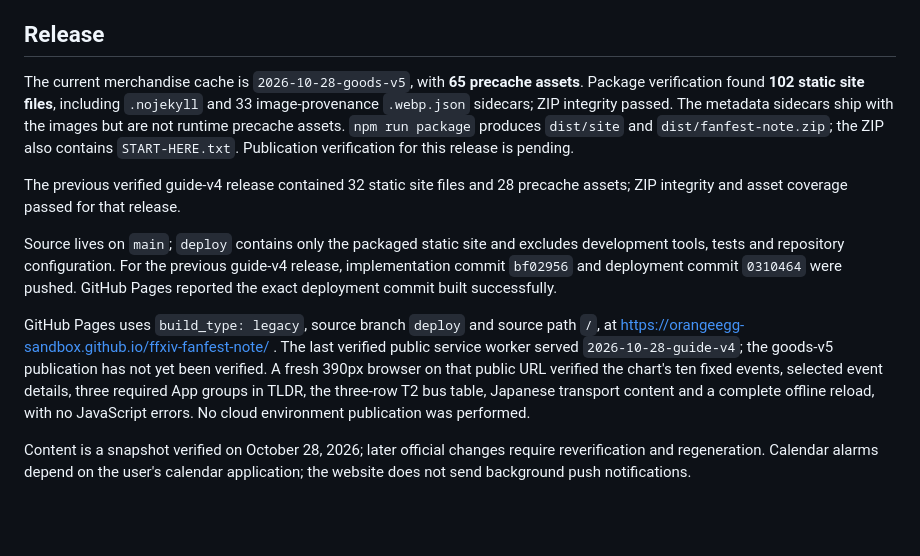
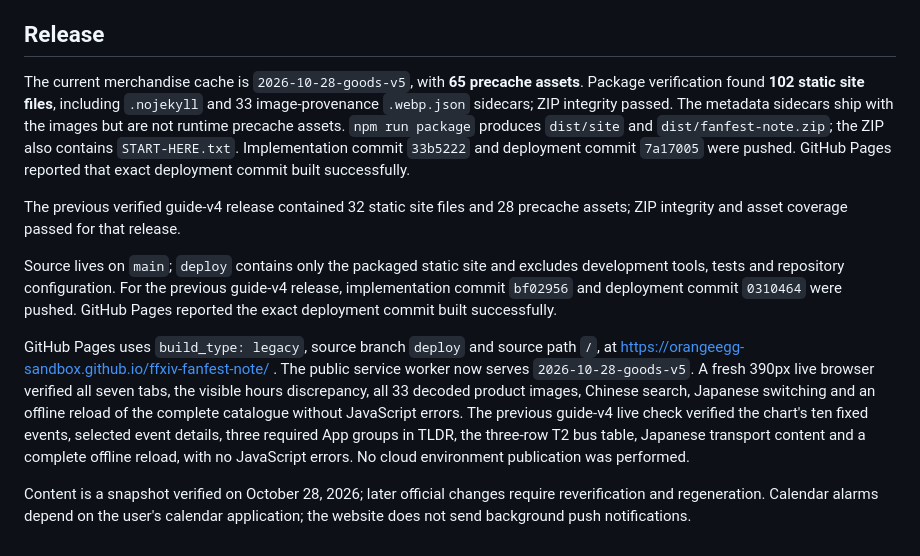
Before and after one commit to orangeegg-sandbox/ffxiv-fanfest-note, a Markdown page: docs/VALIDATION.md, the part around the change. Rendered like a GitHub page; blank space fills up the shorter version.

Commit message:
Record merchandise Pages deployment and live offline verification

```diff
--- a/docs/VALIDATION.md
+++ b/docs/VALIDATION.md
@@ -41,12 +41,12 @@ For this ordinary extension, the documenter compared `DESIGN.md` and `.impeccabl
 
 ## Release
 
-The current merchandise cache is `2026-10-28-goods-v5`, with **65 precache assets**. Package verification found **102 static site files**, including `.nojekyll` and 33 image-provenance `.webp.json` sidecars; ZIP integrity passed. The metadata sidecars ship with the images but are not runtime precache assets. `npm run package` produces `dist/site` and `dist/fanfest-note.zip`; the ZIP also contains `START-HERE.txt`. Publication verification for this release is pending.
+The current merchandise cache is `2026-10-28-goods-v5`, with **65 precache assets**. Package verification found **102 static site files**, including `.nojekyll` and 33 image-provenance `.webp.json` sidecars; ZIP integrity passed. The metadata sidecars ship with the images but are not runtime precache assets. `npm run package` produces `dist/site` and `dist/fanfest-note.zip`; the ZIP also contains `START-HERE.txt`. Implementation commit `33b5222` and deployment commit `7a17005` were pushed. GitHub Pages reported that exact deployment commit built successfully.
 
 The previous verified guide-v4 release contained 32 static site files and 28 precache assets; ZIP integrity and asset coverage passed for that release.
 
 Source lives on `main`; `deploy` contains only the packaged static site and excludes development tools, tests and repository configuration. For the previous guide-v4 release, implementation commit `bf02956` and deployment commit `0310464` were pushed. GitHub Pages reported the exact deployment commit built successfully.
 
-GitHub Pages uses `build_type: legacy`, source branch `deploy` and source path `/`, at https://orangeegg-sandbox.github.io/ffxiv-fanfest-note/ . The last verified public service worker served `2026-10-28-guide-v4`; the goods-v5 publication has not yet been verified. A fresh 390px browser on that public URL verified the chart's ten fixed events, selected event details, three required App groups in TLDR, the three-row T2 bus table, Japanese transport content and a complete offline reload, with no JavaScript errors. No cloud environment publication was performed.
+GitHub Pages uses `build_type: legacy`, source branch `deploy` and source path `/`, at https://orangeegg-sandbox.github.io/ffxiv-fanfest-note/ . The public service worker now serves `2026-10-28-goods-v5`. A fresh 390px live browser verified all seven tabs, the visible hours discrepancy, all 33 decoded product images, Chinese search, Japanese switching and an offline reload of the complete catalogue without JavaScript errors. The previous guide-v4 live check verified the chart's ten fixed events, selected event details, three required App groups in TLDR, the three-row T2 bus table, Japanese transport content and a complete offline reload, with no JavaScript errors. No cloud environment publication was performed.
 
 Content is a snapshot verified on October 28, 2026; later official changes require reverification and regeneration. Calendar alarms depend on the user's calendar application; the website does not send background push notifications.
```
